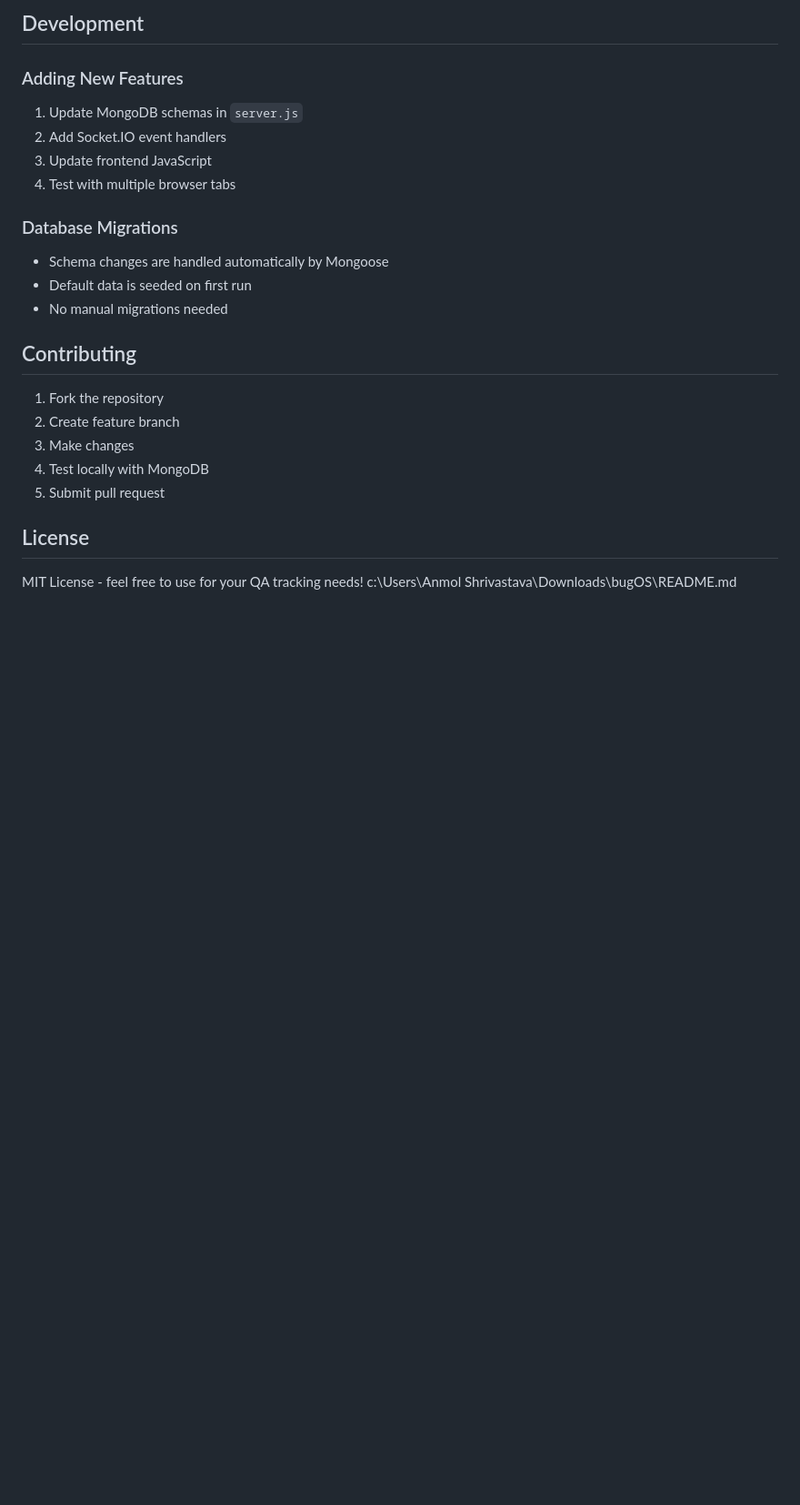
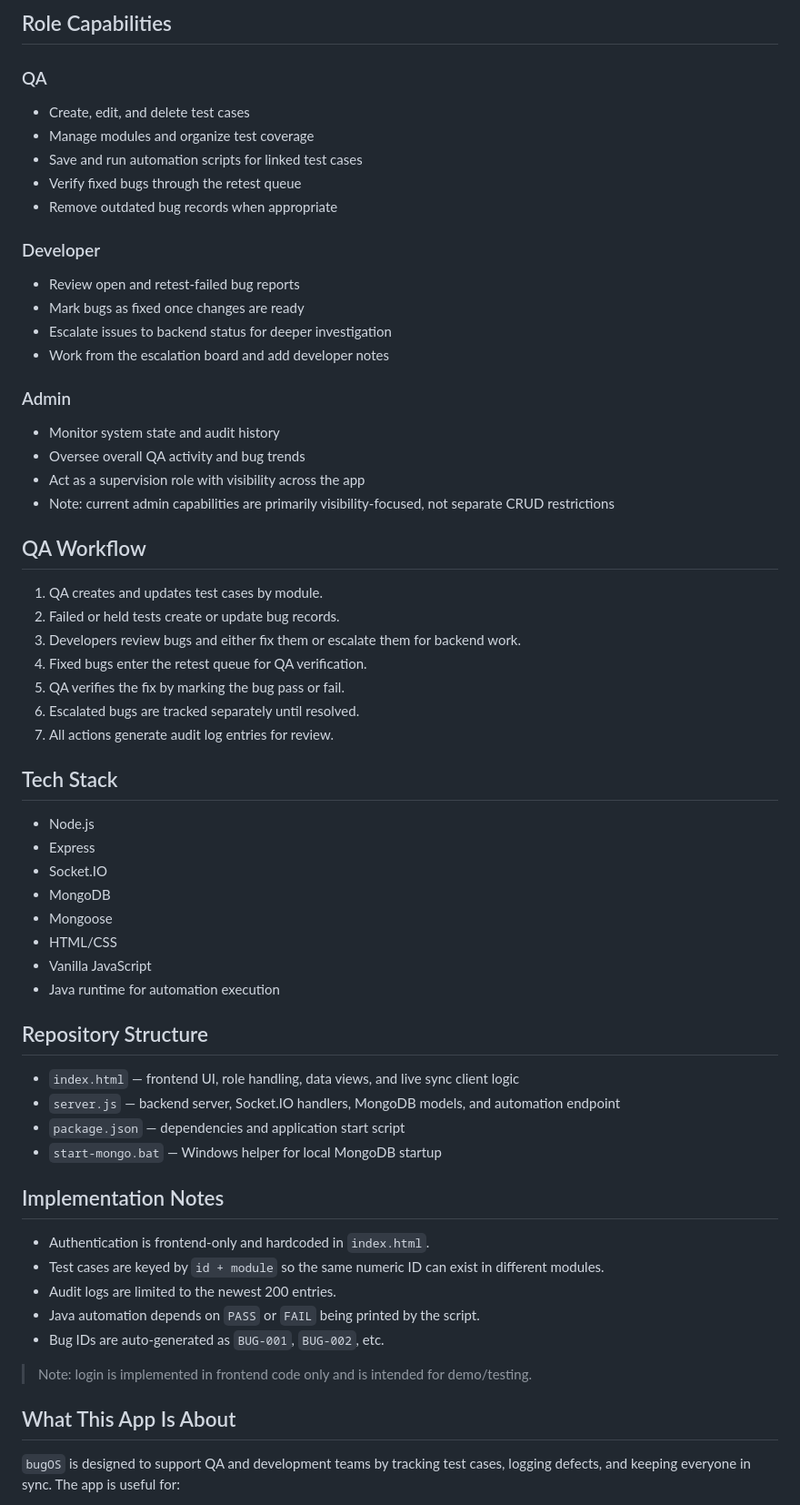
Before and after one commit to anmolshrivastavaa/Bug-OS, a Markdown page: README.md, the part around one of its changes. Shown at 91% size. GitHub-like rendering; blank space fills up the shorter version.

```diff
--- a/README.md
+++ b/README.md
@@ -159,26 +27,67 @@ The application automatically initializes with sample test cases and bugs on fir
 
-## Development
+## Role Capabilities
 
-### Adding New Features
-1. Update MongoDB schemas in `server.js`
-2. Add Socket.IO event handlers
-3. Update frontend JavaScript
-4. Test with multiple browser tabs
+### QA
 
-### Database Migrations
-- Schema changes are handled automatically by Mongoose
-- Default data is seeded on first run
-- No manual migrations needed
+- Create, edit, and delete test cases
+- Manage modules and organize test coverage
+- Save and run automation scripts for linked test cases
+- Verify fixed bugs through the retest queue
+- Remove outdated bug records when appropriate
 
-## Contributing
+### Developer
 
-1. Fork the repository
-2. Create feature branch
-3. Make changes
-4. Test locally with MongoDB
-5. Submit pull request
+- Review open and retest-failed bug reports
+- Mark bugs as fixed once changes are ready
+- Escalate issues to backend status for deeper investigation
+- Work from the escalation board and add developer notes
 
-## License
+### Admin
 
-MIT License - feel free to use for your QA tracking needs!</content>
-<parameter name="filePath">c:\Users\Anmol Shrivastava\Downloads\bugOS\README.md
+- Monitor system state and audit history
+- Oversee overall QA activity and bug trends
+- Act as a supervision role with visibility across the app
+- Note: current admin capabilities are primarily visibility-focused, not separate CRUD restrictions
+
+## QA Workflow
+
+1. QA creates and updates test cases by module.
+2. Failed or held tests create or update bug records.
+3. Developers review bugs and either fix them or escalate them for backend work.
+4. Fixed bugs enter the retest queue for QA verification.
+5. QA verifies the fix by marking the bug pass or fail.
+6. Escalated bugs are tracked separately until resolved.
+7. All actions generate audit log entries for review.
+
+## Tech Stack
+
+- Node.js
+- Express
+- Socket.IO
+- MongoDB
+- Mongoose
+- HTML/CSS
+- Vanilla JavaScript
+- Java runtime for automation execution
+
+## Repository Structure
+
+- `index.html` — frontend UI, role handling, data views, and live sync client logic
+- `server.js` — backend server, Socket.IO handlers, MongoDB models, and automation endpoint
+- `package.json` — dependencies and application start script
+- `start-mongo.bat` — Windows helper for local MongoDB startup
+
+## Implementation Notes
+
+- Authentication is frontend-only and hardcoded in `index.html`.
+- Test cases are keyed by `id + module` so the same numeric ID can exist in different modules.
+- Audit logs are limited to the newest 200 entries.
+- Java automation depends on `PASS` or `FAIL` being printed by the script.
+- Bug IDs are auto-generated as `BUG-001`, `BUG-002`, etc.
+
+> Note: login is implemented in frontend code only and is intended for demo/testing.
+
+## What This App Is About
+
+`bugOS` is designed to support QA and development teams by tracking test cases, logging defects, and keeping everyone in sync. The app is useful for:
+
```
Also changed, not shown: other parts of README.md (+29 -150 lines).
